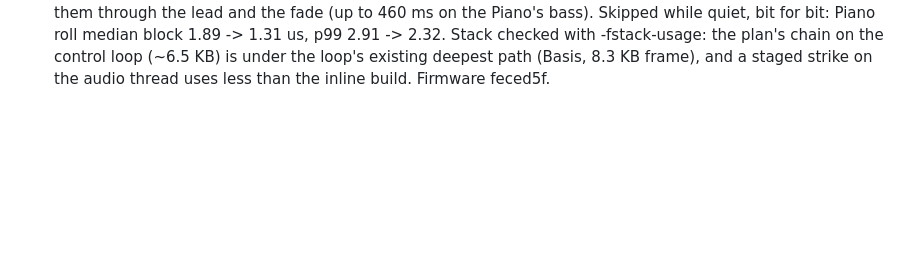
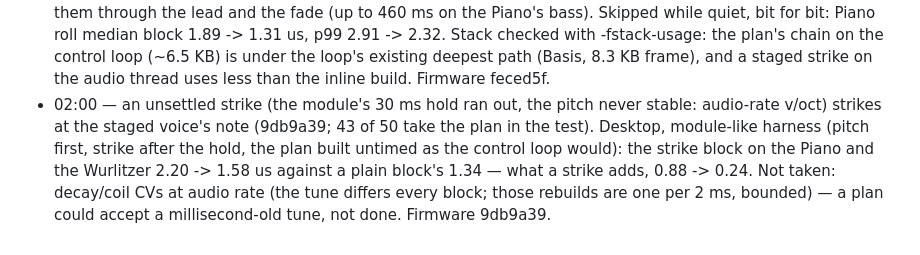
Before and after one commit to ErnestG4/Kyklophoria, a Markdown page: docs/overnight-2026-09-28.md, the part around the change. Rendered like a GitHub page; blank space fills up the shorter version.

Commit message:
Overnight log: unsettled strikes at the staged note, the harness numbers

```diff
--- a/docs/overnight-2026-09-28.md
+++ b/docs/overnight-2026-09-28.md
@@ -85,3 +85,12 @@ mode at large arguments), and the tails ring on.
   -fstack-usage: the plan's chain on the control loop (~6.5 KB) is under the
   loop's existing deepest path (Basis, 8.3 KB frame), and a staged strike on
   the audio thread uses less than the inline build. Firmware feced5f.
+- 02:00 — an unsettled strike (the module's 30 ms hold ran out, the pitch
+  never stable: audio-rate v/oct) strikes at the staged voice's note (9db9a39;
+  43 of 50 take the plan in the test). Desktop, module-like harness (pitch
+  first, strike after the hold, the plan built untimed as the control loop
+  would): the strike block on the Piano and the Wurlitzer 2.20 -> 1.58 us
+  against a plain block's 1.34 — what a strike adds, 0.88 -> 0.24. Not taken:
+  decay/coil CVs at audio rate (the tune differs every block; those rebuilds
+  are one per 2 ms, bounded) — a plan could accept a millisecond-old tune, not
+  done. Firmware 9db9a39.
```
